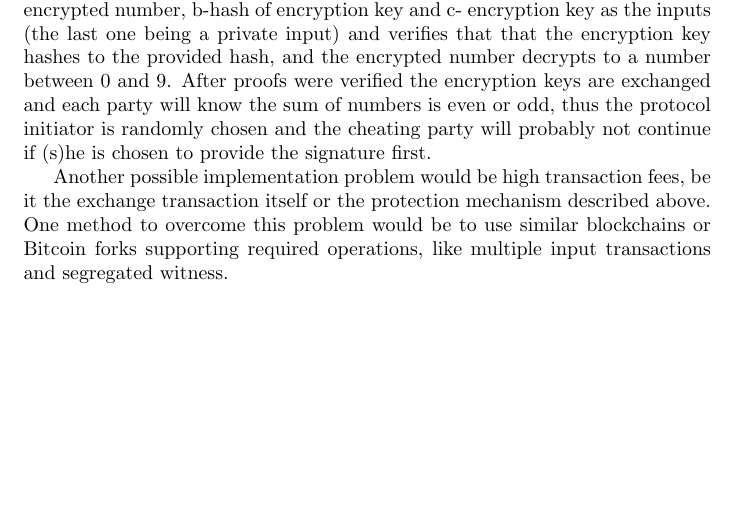
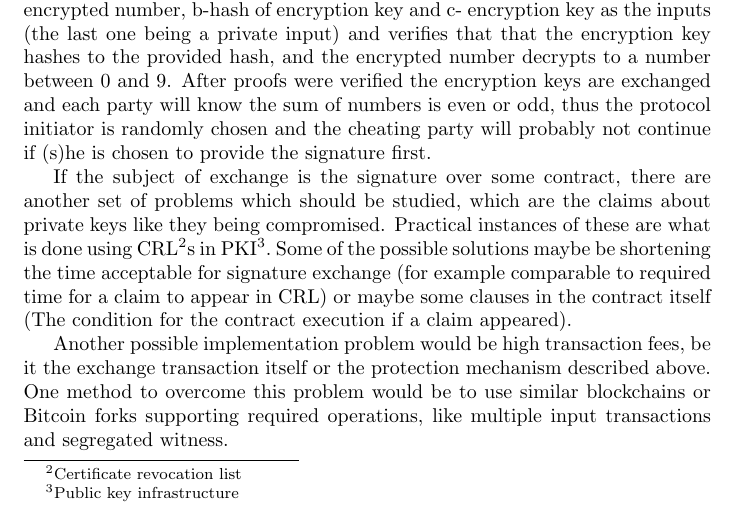
Before and after one commit to LykkeCity/peertopeer, a LaTeX paper (Design/FairInformationExchangeUsingBitcoin.tex): part of page 4 of 5, cut so that both start at the same text, the shorter picture padded with empty space. Compiled offline with LaTeX, dvips and Ghostscript.

Commit message:
Added a paragraph about private key claims.

```diff
--- a/Design/FairInformationExchangeUsingBitcoin.tex
+++ b/Design/FairInformationExchangeUsingBitcoin.tex
@@ -81,6 +81,8 @@ Related to the above is one problem of the protocol that is about what would hap
 
 To partially cover the above scenario, in order to reduce the risk of possible cheating party to gain a position in which (s)he can cheat, a method would be to select the party who signs the transaction first by random. A method for this would to run a game as follows: Each party provides the other one a random number between 0 and 9, and if the sum was even the first (pre-agreed) party will provide the initial signature otherwise the second party will do so; thus the selection of the party who provides the first signature becomes random. Providing the random number would like following; each party will provide to the other one the proof of execution of a function (zkSNARK) that takes the a-encrypted number, b-hash of encryption key and c- encryption key as the inputs (the last one being a private input) and verifies that that the encryption key hashes to the provided hash, and the encrypted number decrypts to a number between 0 and 9. After proofs were verified the encryption keys are exchanged and each party will know the sum of numbers is even or odd, thus the protocol initiator is randomly chosen and the cheating party will probably not continue if (s)he is chosen to provide the signature first.
 
+If the subject of exchange is the signature over some contract, there are another set of problems which should be studied, which are the claims about private keys like they being compromised. Practical instances of these are what is done using CRL\footnote{Certificate revocation list}s in PKI\footnote{Public key infrastructure}. Some of the possible solutions maybe be shortening the time acceptable for signature exchange (for example comparable to required time for a claim to appear in CRL) or maybe some clauses in the contract itself (The condition for the contract execution if a claim appeared).
+
 Another possible implementation problem would be high transaction fees, be it the exchange transaction itself or the protection mechanism described above. One method to overcome this problem would be to use similar blockchains or Bitcoin forks supporting required operations, like multiple input transactions and segregated witness.
 
 \section{Conclusion}
```
